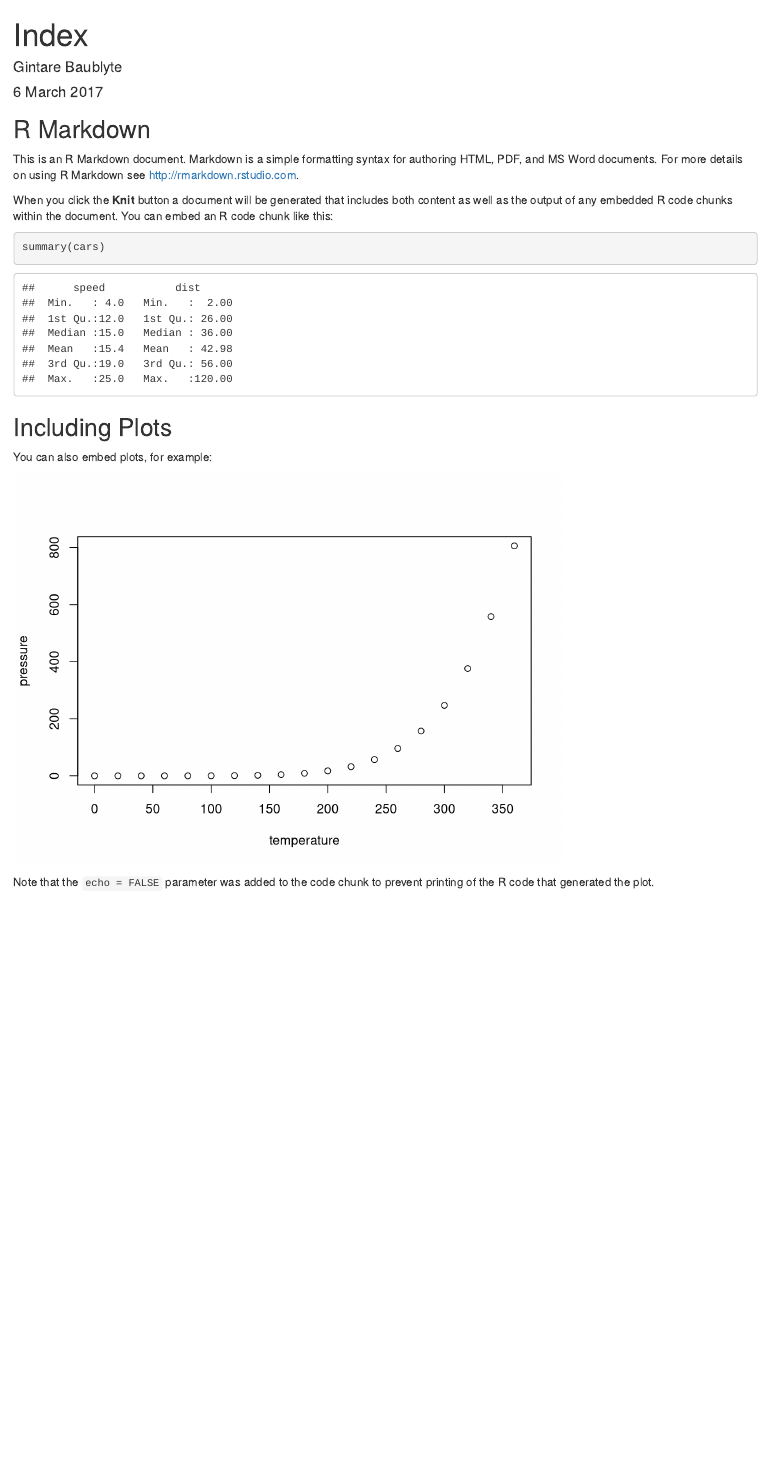
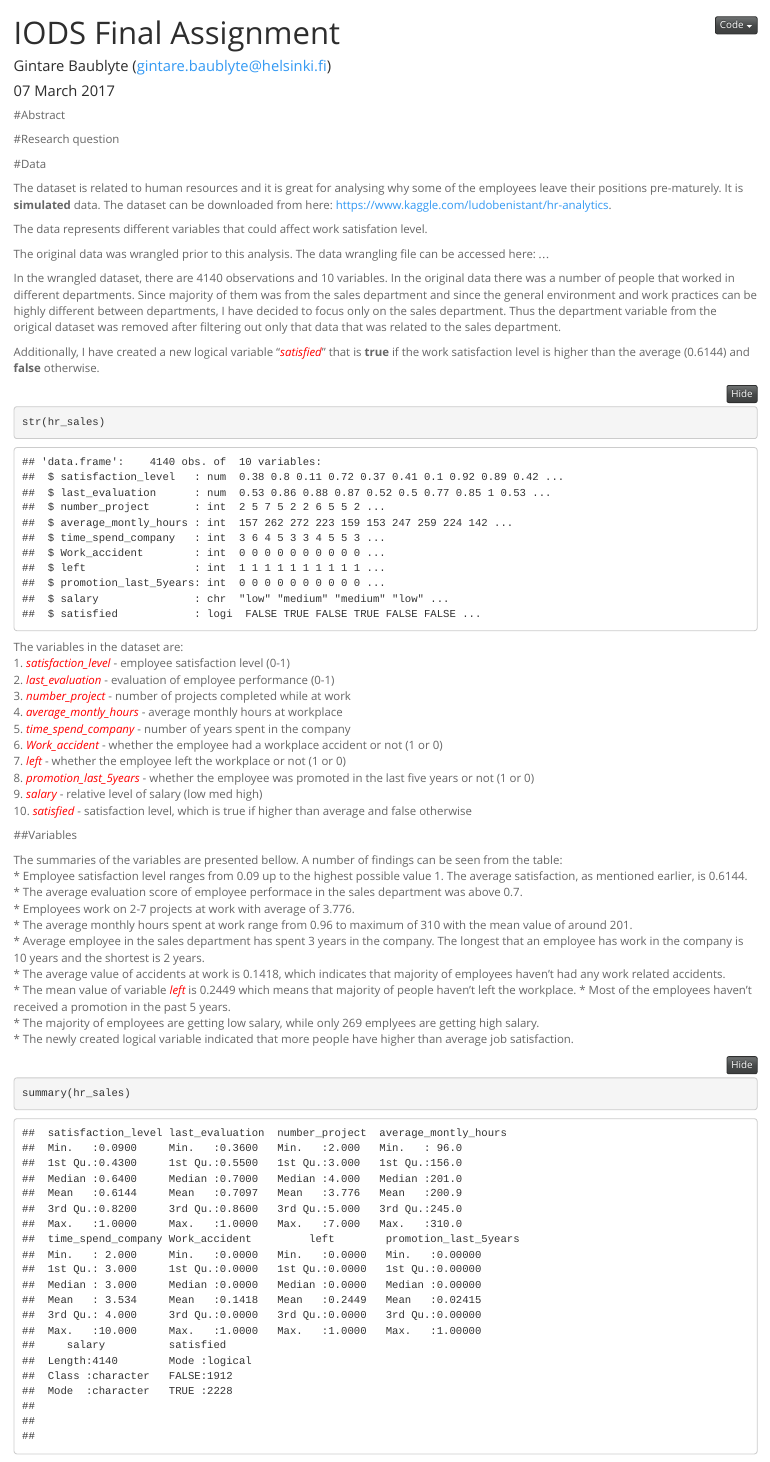
Before and after one commit to GintareBaublyte/IODS-final, an R Markdown document (index.Rmd): the page in a window 1100 px wide, from its top. Rendered offline with R 4.5, knitr and Pandoc, with nearby package versions; folded parts are opened.

Commit message:
data description + some variables

````diff
--- a/index.Rmd
+++ b/index.Rmd
@@ -1,5 +1,7 @@
 ---
-title: "Index"
-author: "Gintare Baublyte"
-date: "6 March 2017"
-output: html_document
+title: "IODS Final Assignment"
+author: "Gintare Baublyte (gintare.baublyte@helsinki.fi)"
+date: "07 March 2017"
+output:
+  html_document:
+    code_folding: hide
@@ -6,4 +11,15 @@ output: html_document
+    theme: spacelab
+    toc: yes
+    toc_depth: 2
 ---
 
-```{r setup, include=FALSE}
-knitr::opts_chunk$set(echo = TRUE)
+
+#Abstract
+
+
+#Research question
+
+
+#Data
+
+```{r, echo=FALSE, message=FALSE, warning=FALSE}
@@ -10,10 +34,44 @@ knitr::opts_chunk$set(echo = TRUE)
+The dataset is related to human resources and it is great for analysing why some of the employees leave their positions pre-maturely. It is **simulated** data. The dataset can be downloaded from here: https://www.kaggle.com/ludobenistant/hr-analytics.
+
+The data represents different variables that could affect work satisfation level.
+
+The original data was wrangled prior to this analysis. The data wrangling file can be accessed here: ...
+
+In the wrangled dataset, there are 4140 observations and 10 variables. In the original data there was a number of people that worked in different departments. Since majority of them was from the sales department and since the general environment and work practices can be highly different between departments, I have decided to focus only on the sales department. Thus the department variable from the origical dataset was removed after filtering out only that data that was related to the sales department.
+
+
+Additionally, I have created a new logical variable "*<span style="color:red">satisfied</span>*" that is **true** if the work satisfaction level is higher than the average (0.6144) and **false** otherwise.
+
+```{r}
+str(hr_sales)
 ```
 
-## R Markdown
+The variables in the dataset are:
+1.  *<span style="color:red">satisfaction_level</span>* - employee satisfaction level (0-1)
+2.  *<span style="color:red">last_evaluation</span>* - evaluation of employee performance (0-1)
+3.  *<span style="color:red">number_project</span>* - number of projects completed while at work
+4.  *<span style="color:red">average_montly_hours</span>* - average monthly hours at workplace
+5.  *<span style="color:red">time_spend_company</span>* - number of years spent in the company
+6.  *<span style="color:red">Work_accident</span>* - whether the employee had a workplace accident or not (1 or 0)
+7.  *<span style="color:red">left</span>* - whether the employee left the workplace or not (1 or 0)
+8.  *<span style="color:red">promotion_last_5years</span>* - whether the employee was promoted in the last five years or not (1 or 0)
+9.  *<span style="color:red">salary</span>* - relative level of salary (low med high)
+10.  *<span style="color:red">satisfied</span>* - satisfaction level, which is true if higher than average and false otherwise
 
-This is an R Markdown document. Markdown is a simple formatting syntax for authoring HTML, PDF, and MS Word documents. For more details on using R Markdown see <http://rmarkdown.rstudio.com>.
+##Variables
 
-When you click the **Knit** button a document will be generated that includes both content as well as the output of any embedded R code chunks within the document. You can embed an R code chunk like this:
+The summaries of the variables are presented bellow. A number of findings can be seen from the table:
+* Employee satisfaction level ranges from 0.09 up to the highest possible value 1. The average satisfaction, as mentioned earlier, is 0.6144.
+* The average evaluation score of employee performace in the sales department was above 0.7.
+* Employees work on 2-7 projects at work with average of 3.776.
+* The average monthly hours spent at work range from 0.96 to maximum of 310 with the mean value of around 201.
+* Average employee in the sales department has spent 3 years in the company. The longest that an employee has work in the company is 10 years and the shortest is 2 years.
+* The average value of accidents at work is 0.1418, which indicates that majority of employees haven't had any work related accidents.
+* The mean value of variable *<span style="color:red">left</span>* is 0.2449 which means that majority of people haven't left the workplace.
+* Most of the employees haven't received a promotion in the past 5 years.
+* The majority of employees are getting low salary, while only 269 emplyees are getting high salary.
+* The newly created logical variable indicated that more people have higher than average job satisfaction.
 
-```{r cars}
-summary(cars)
+
+```{r}
+summary(hr_sales)
@@ -20,8 +89,4 @@ summary(cars)
 ```
 
-## Including Plots
+The plot shows an interesting relationship between the last evaluation score and satisfaction with job. It seems that employees satisfied with their job received a higher score on their last performance evaluation. The middle 50% of employees that aren't satisfied with their job received scores from around 0.5 to bit over 0.8 with a mean of 0.65. Those who are satisfied with their job (mid 50% of them) received scores from 0.6 to 0.9 with a mean of 0.75.
 
-You can also embed plots, for example:
-
-```{r pressure, echo=FALSE}
-plot(pressure)
@@ -28,3 +96,2 @@ plot(pressure)
 ```
 
-Note that the `echo = FALSE` parameter was added to the code chunk to prevent printing of the R code that generated the plot.
````
Also changed, not shown: .RData, index.html, index.Rmd (38 more changed lines), 1 other file.
